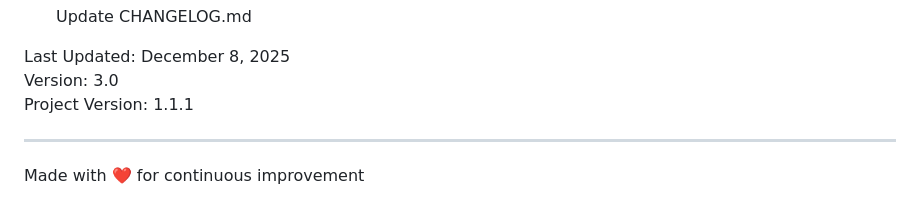
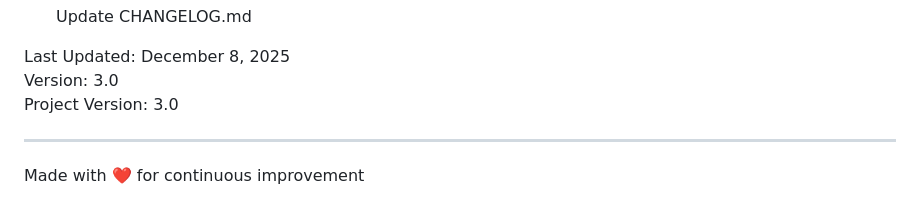
Before and after one commit to Ksreyan0725/My_personal_portfolio, a Markdown page: assets/docs/IMPROVEMENT_TIPS.md, the part around the change. Drawn GitHub-style.

```diff
--- a/assets/docs/IMPROVEMENT_TIPS.md
+++ b/assets/docs/IMPROVEMENT_TIPS.md
@@ -187,7 +187,7 @@ After:
 
 Last Updated: December 8, 2025
 Version: 3.0
-Project Version: 1.1.1
+Project Version: 3.0
 
 ---
 
```
